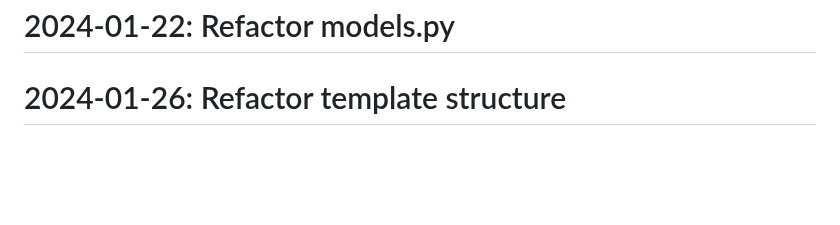
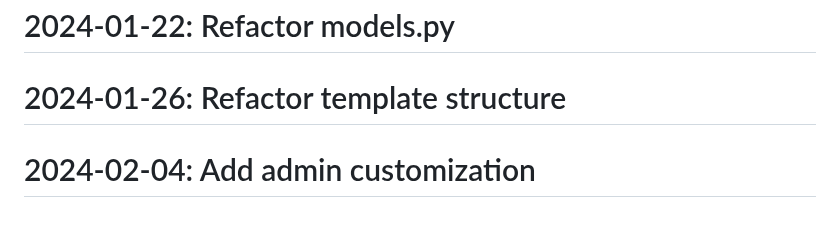
Before and after one commit to Javadlavaei/django-blog-platform, a Markdown page: README.md, the part around the change. GitHub-like rendering; blank space fills up the shorter version.

Commit message:
Add admin customization

```diff
--- a/README.md
+++ b/README.md
@@ -101,3 +101,4 @@
 # 2024-01-19: Update requirements.txt
 # 2024-01-22: Refactor models.py
 # 2024-01-26: Refactor template structure
+# 2024-02-04: Add admin customization
```
